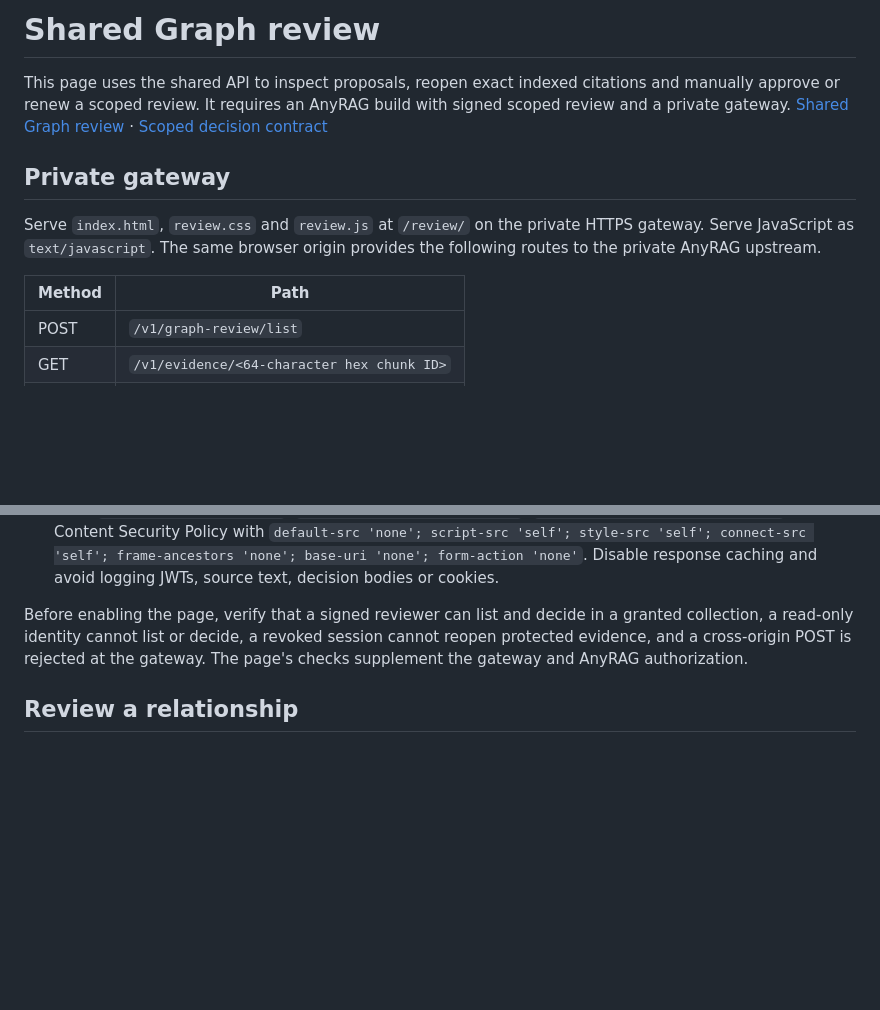
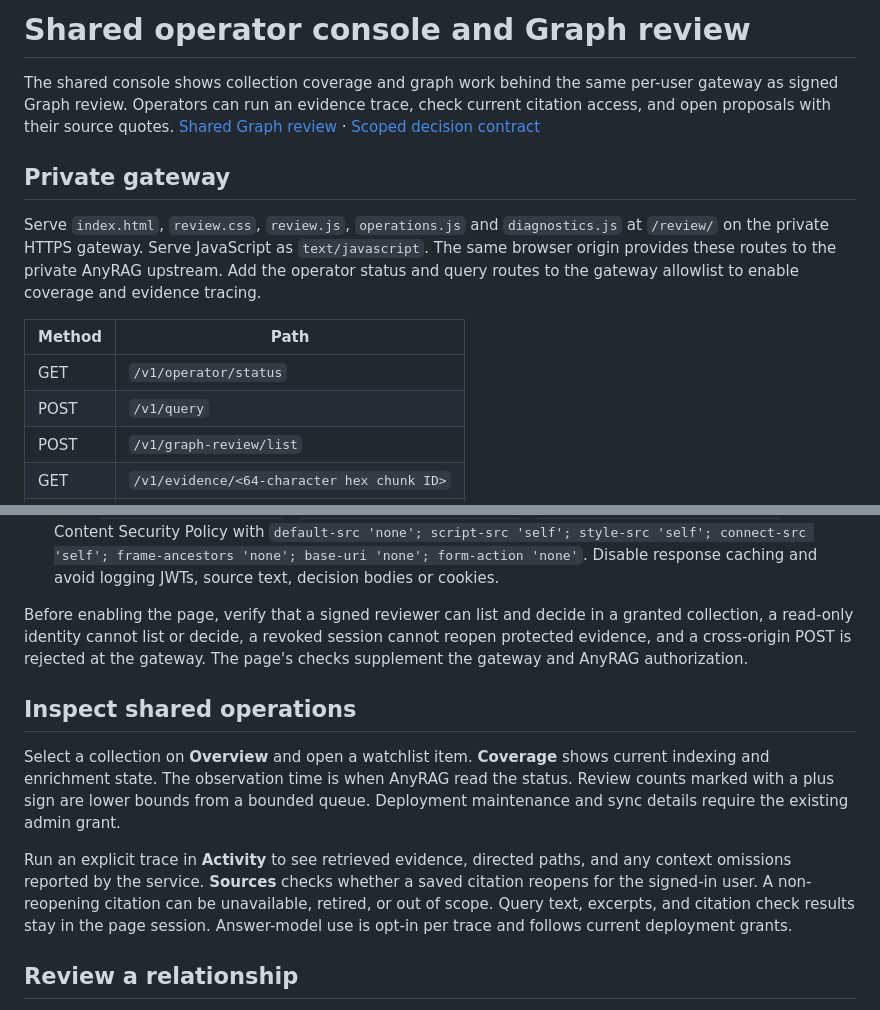
Before and after one commit to skigsy/AnyRAG, a Markdown page: infra/review/README.md, 2 parts joined by grey strips. Drawn GitHub-style; blank space fills up the shorter version.

Commit message:
Add operator watchlist and dashboard drilldowns

```diff
--- a/infra/review/README.md
+++ b/infra/review/README.md
@@ -1,13 +1,15 @@
-# Shared Graph review
+# Shared operator console and Graph review
 
-This page uses the shared API to inspect proposals, reopen exact indexed citations and manually approve or renew a scoped review. It requires an AnyRAG build with signed scoped review and a private gateway. [Shared Graph review](../private-vm.md#review-shared-graph-relationships) · [Scoped decision contract](../private-vm.md#look-up-a-reviewed-relationship)
+The shared console shows collection coverage and graph work behind the same per-user gateway as signed Graph review. Operators can run an evidence trace, check current citation access, and open proposals with their source quotes. [Shared Graph review](../private-vm.md#review-shared-graph-relationships) · [Scoped decision contract](../private-vm.md#look-up-a-reviewed-relationship)
 
 ## Private gateway
 
-Serve `index.html`, `review.css` and `review.js` at `/review/` on the private HTTPS gateway. Serve JavaScript as `text/javascript`. The same browser origin provides the following routes to the private AnyRAG upstream.
+Serve `index.html`, `review.css`, `review.js`, `operations.js` and `diagnostics.js` at `/review/` on the private HTTPS gateway. Serve JavaScript as `text/javascript`. The same browser origin provides these routes to the private AnyRAG upstream. Add the operator status and query routes to the gateway allowlist to enable coverage and evidence tracing.
 
 | Method | Path |
 | --- | --- |
+| GET | `/v1/operator/status` |
+| POST | `/v1/query` |
 | POST | `/v1/graph-review/list` |
 | GET | `/v1/evidence/<64-character hex chunk ID>` |
 | POST | `/v1/graph-review/decide` |
@@ -20,6 +22,12 @@ Serve `index.html`, `review.css` and `review.js` at `/review/` on the private HT
 
 Before enabling the page, verify that a signed reviewer can list and decide in a granted collection, a read-only identity cannot list or decide, a revoked session cannot reopen protected evidence, and a cross-origin POST is rejected at the gateway. The page's checks supplement the gateway and AnyRAG authorization.
 
+## Inspect shared operations
+
+Select a collection on **Overview** and open a watchlist item. **Coverage** shows current indexing and enrichment state. The observation time is when AnyRAG read the status. Review counts marked with a plus sign are lower bounds from a bounded queue. Deployment maintenance and sync details require the existing admin grant.
+
+Run an explicit trace in **Activity** to see retrieved evidence, directed paths, and any context omissions reported by the service. **Sources** checks whether a saved citation reopens for the signed-in user. A non-reopening citation can be unavailable, retired, or out of scope. Query text, excerpts, and citation check results stay in the page session. Answer-model use is opt-in per trace and follows current deployment grants.
+
 ## Review a relationship
 
 1. Enter the collection and load **Pending proposals** or **Scoped reviews**. Open the primary citation to verify its exact quote and indexed revision.
```
Also changed, not shown: README.md (+4 -2 lines), crates/rust-rag/README.md (+1 -1 lines), docs/assets/dashboard/overview.png, 12 other files.
